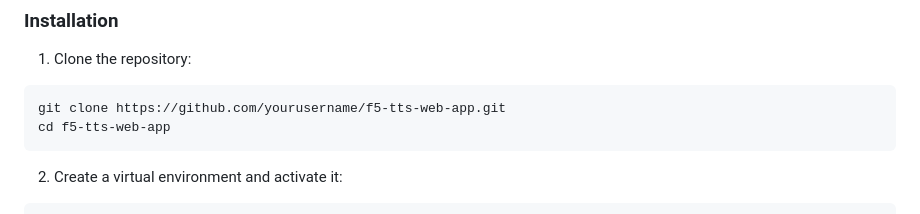
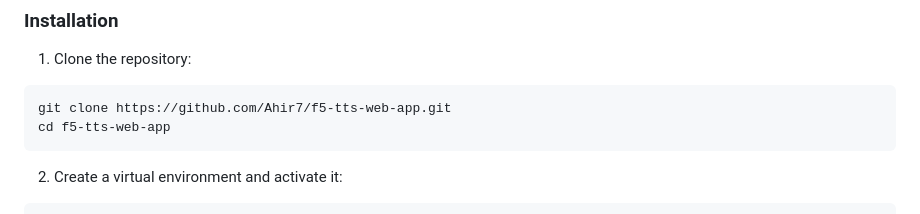
Before and after one commit to Ahir7/f5-tts-gujarati, a Markdown page: README.md, the part around the change. Drawn GitHub-style.

````diff
--- a/README.md
+++ b/README.md
@@ -32,7 +32,7 @@ A modern web interface for Gujarati Text-to-Speech synthesis using the F5-TTS mo
 
 1. Clone the repository:
 ```bash
-git clone https://github.com/yourusername/f5-tts-web-app.git
+git clone https://github.com/Ahir7/f5-tts-web-app.git
 cd f5-tts-web-app
 ```
 
````
